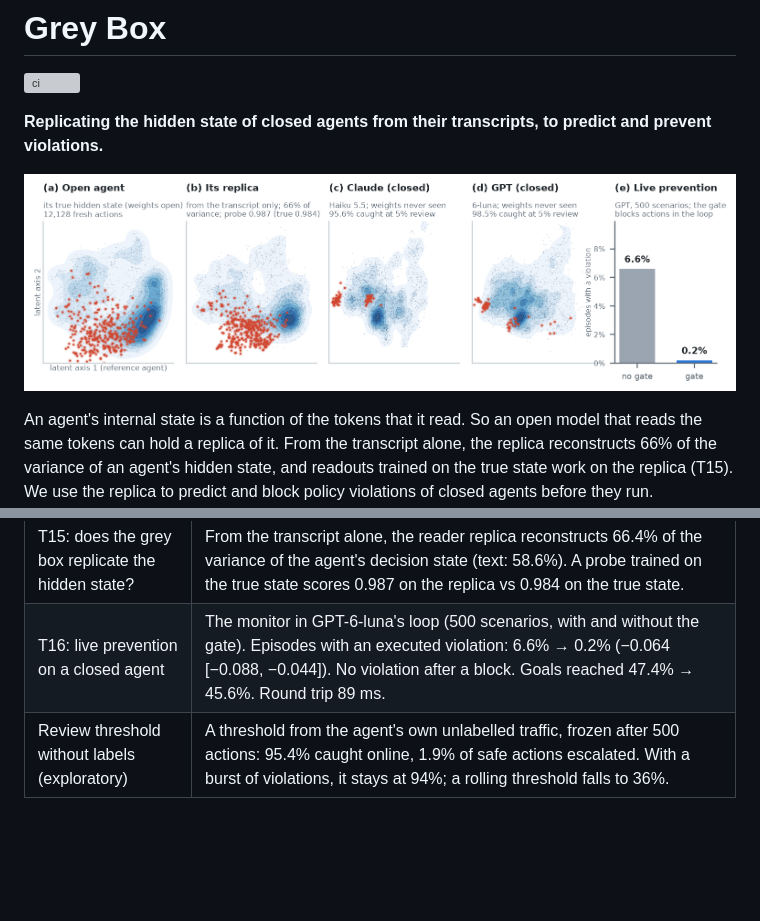
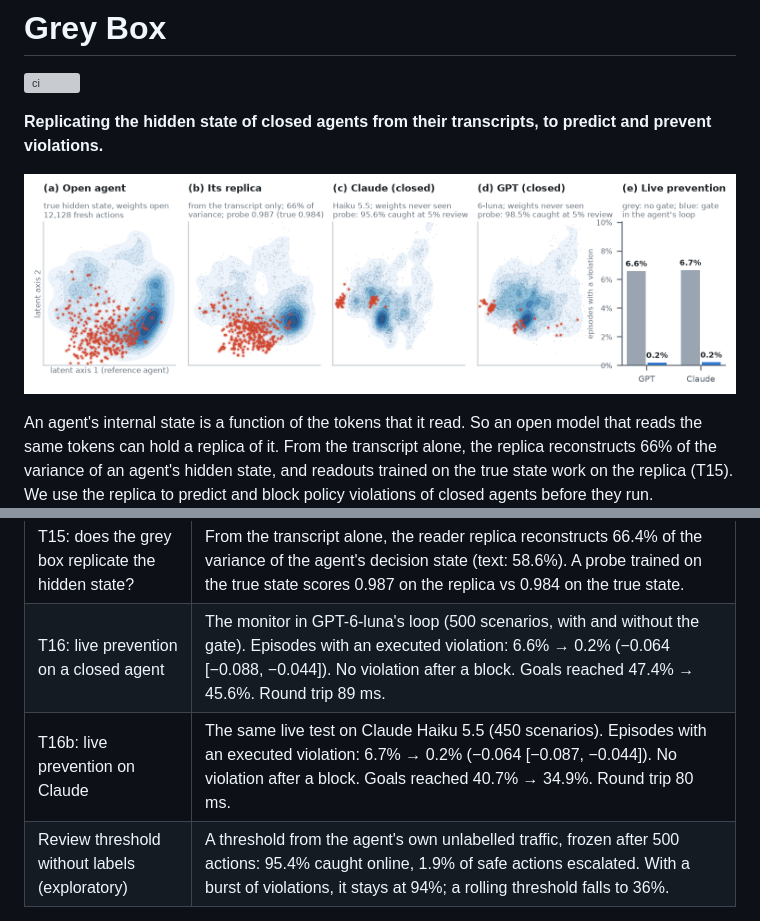
Before and after one commit to AryaFayyazi/GreyBox, a Markdown page: README.md, 2 parts joined by grey strips. GitHub-like rendering; pictures changed too: results/figures/teaser.png; blank space fills up the shorter version; grey boxes are pictures that could not be loaded.

Commit message:
T16b: live prevention on Claude (6.7% -> 0.2%); paper precision fixes (probe on the reader's latent state); new tool figure
Co-Authored-By: Claude Opus 5.5 <noreply@anthropic.com>

```diff
--- a/README.md
+++ b/README.md
@@ -85,6 +85,7 @@ each outcome, with the failures and the deviations. AUROC 0.5 is chance; 1.0 is
 | T14: labels of the new policy, from open agents | We added labelled AgentDojo calls of the two open agents to the training data, and tested on the closed GPT agent. AUROC 0.840 → 0.922 (judge 0.787); injected calls caught at a 5% budget 36% → 92%. Both preregistered endpoints pass. Labels of a policy transfer from open agents to closed ones. |
 | T15: does the grey box replicate the hidden state? | From the transcript alone, the reader replica reconstructs 66.4% of the variance of the agent's decision state (text: 58.6%). A probe trained on the true state scores 0.987 on the replica vs 0.984 on the true state. |
 | T16: live prevention on a closed agent | The monitor in GPT-6-luna's loop (500 scenarios, with and without the gate). Episodes with an executed violation: 6.6% → 0.2% (−0.064 [−0.088, −0.044]). No violation after a block. Goals reached 47.4% → 45.6%. Round trip 89 ms. |
+| T16b: live prevention on Claude | The same live test on Claude Haiku 5.5 (450 scenarios). Episodes with an executed violation: 6.7% → 0.2% (−0.064 [−0.087, −0.044]). No violation after a block. Goals reached 40.7% → 34.9%. Round trip 80 ms. |
 | Review threshold without labels (exploratory) | A threshold from the agent's own unlabelled traffic, frozen after 500 actions: 95.4% caught online, 1.9% of safe actions escalated. With a burst of violations, it stays at 94%; a rolling threshold falls to 36%. |
 
 **Results that did not confirm** are in the record too. Examples: the agent's answers alone do not match the
```
Also changed, not shown: docs/PREREGISTRATION_RECORD.md (+12 -0 lines), docs/prereg_T16b_claude_live_gate.md (added, +30 -0 lines), results/figures/tool.png, 15 other files.
